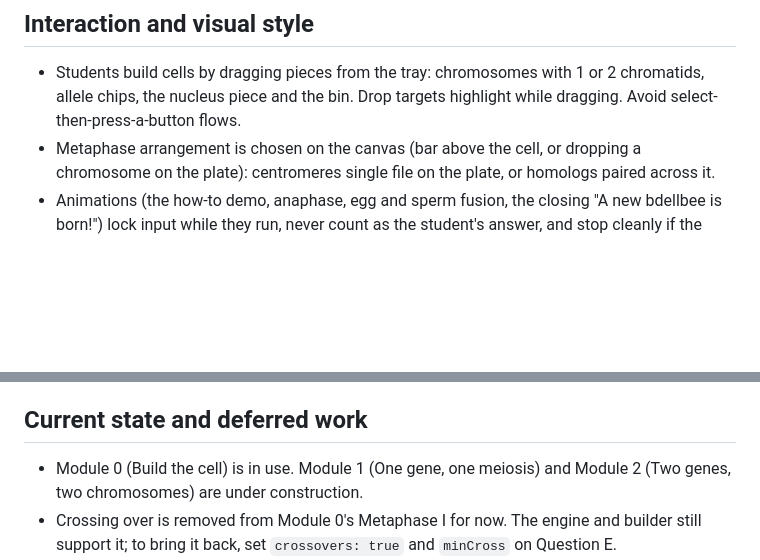
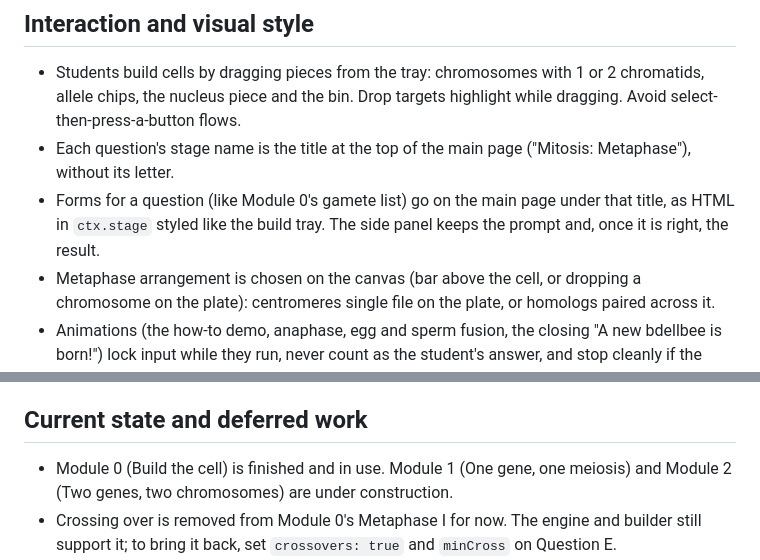
Before and after one commit to jblumenstiel/genetics-game, a Markdown page: CLAUDE.md, 2 parts joined by grey strips. Rendered like a GitHub page; blank space fills up the shorter version.

Commit message:
CLAUDE.md: Module 0 finished; stage titles and forms on the main page
Co-Authored-By: Claude Opus 5.5 <noreply@anthropic.com>

```diff
--- a/CLAUDE.md
+++ b/CLAUDE.md
@@ -73,6 +73,9 @@ Genetics. Students use it to prepare for the course exams, so exam alignment mat
 
 - Students build cells by dragging pieces from the tray: chromosomes with 1 or 2 chromatids, allele chips, the
   nucleus piece and the bin. Drop targets highlight while dragging. Avoid select-then-press-a-button flows.
+- Each question's stage name is the title at the top of the main page ("Mitosis: Metaphase"), without its letter.
+- Forms for a question (like Module 0's gamete list) go on the main page under that title, as HTML in `ctx.stage`
+  styled like the build tray. The side panel keeps the prompt and, once it is right, the result.
 - Metaphase arrangement is chosen on the canvas (bar above the cell, or dropping a chromosome on the plate):
   centromeres single file on the plate, or homologs paired across it.
 - Animations (the how-to demo, anaphase, egg and sperm fusion, the closing "A new bdellbee is born!") lock input
@@ -87,7 +90,7 @@ Genetics. Students use it to prepare for the course exams, so exam alignment mat
 
 ## Current state and deferred work
 
-- Module 0 (Build the cell) is in use. Module 1 (One gene, one meiosis) and Module 2 (Two genes, two chromosomes) are under construction.
+- Module 0 (Build the cell) is finished and in use. Module 1 (One gene, one meiosis) and Module 2 (Two genes, two chromosomes) are under construction.
 - Crossing over is removed from Module 0's Metaphase I for now. The engine and builder still support it; to bring it
   back, set `crossovers: true` and `minCross` on Question E.
 - Module 1 decisions:
```
